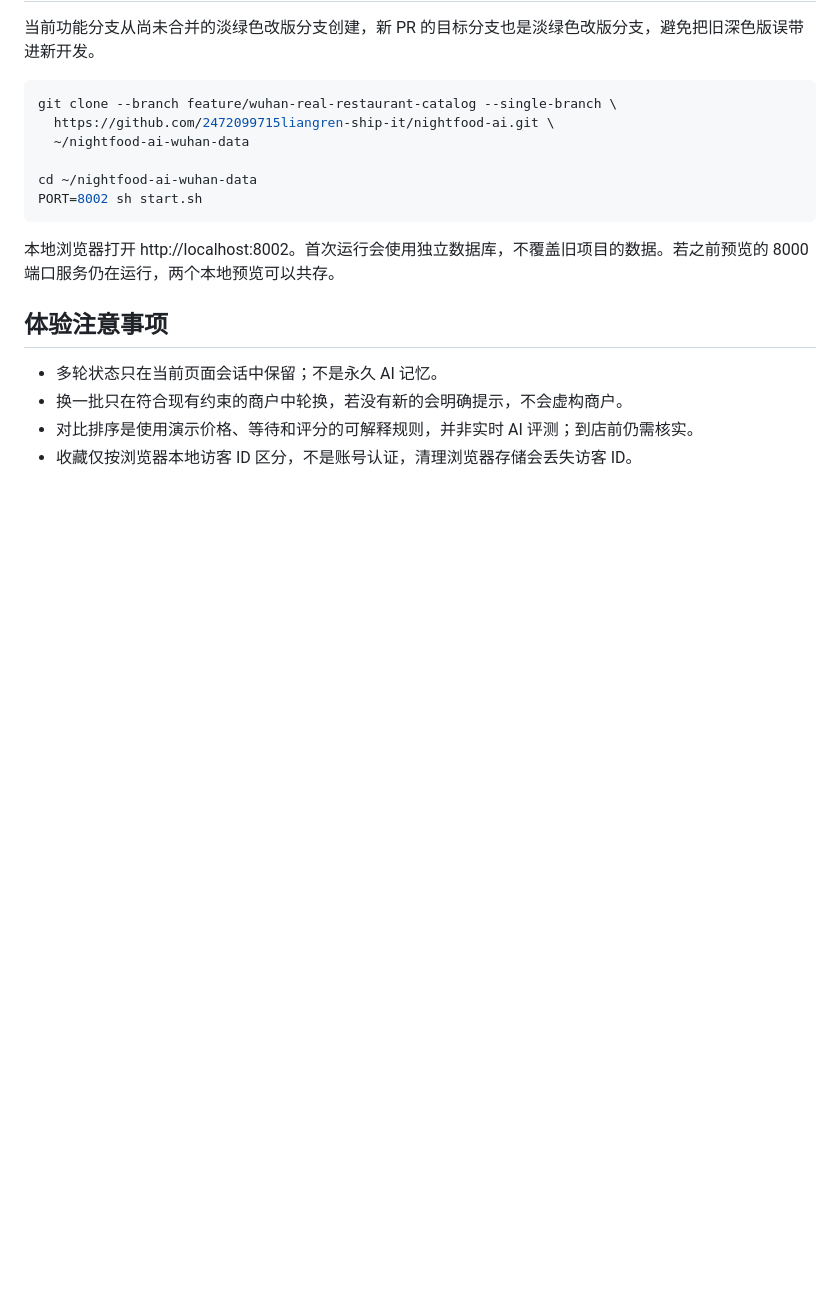
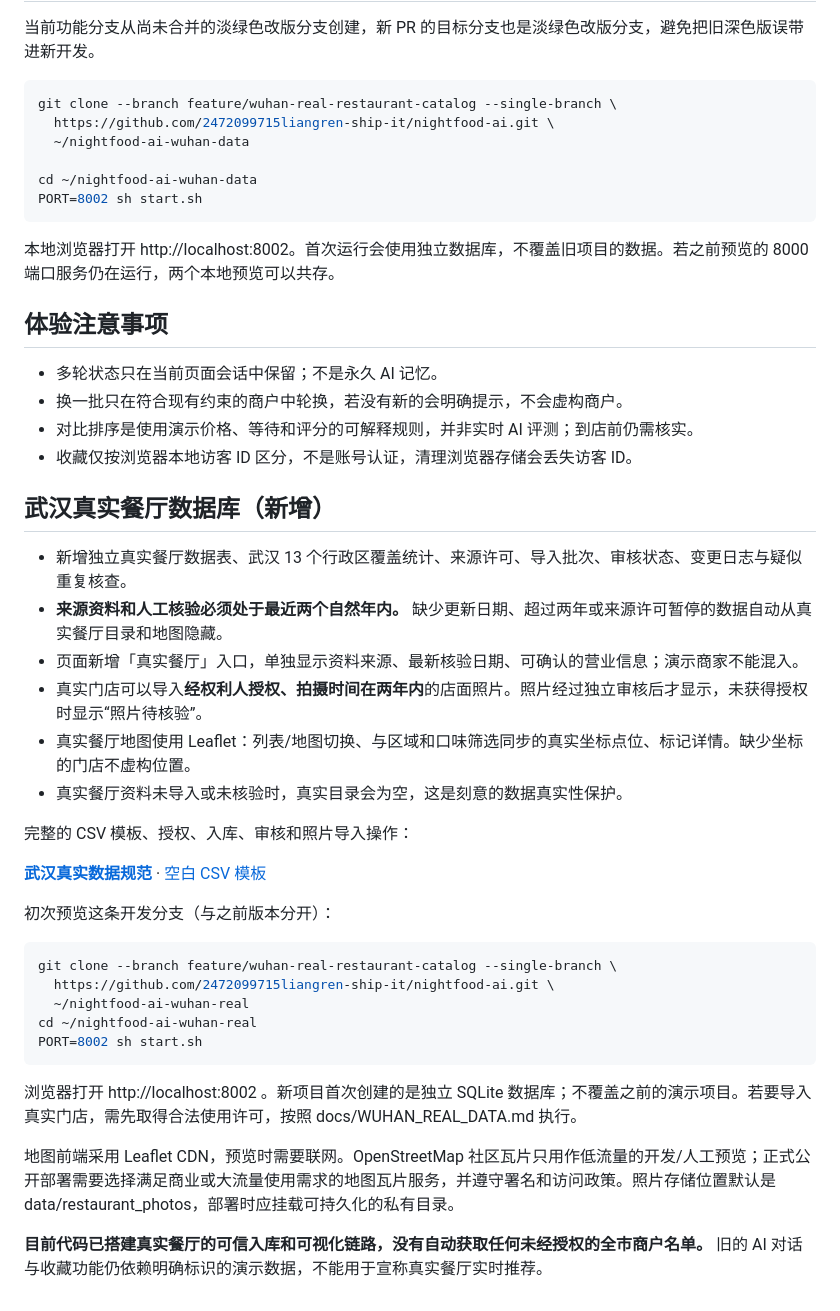
Before and after one commit to 2472099715liangren-ship-it/nightfood-ai, a Markdown page: README.md, the part around the change. Drawn GitHub-style; blank space fills up the shorter version.

Commit message:
Explain real catalog, two-year policy, licensed shop photos, map and Mac branch preview

```diff
--- a/README.md
+++ b/README.md
@@ -204,3 +204,33 @@ PORT=8002 sh start.sh
 - 换一批只在符合现有约束的商户中轮换，若没有新的会明确提示，不会虚构商户。
 - 对比排序是使用演示价格、等待和评分的可解释规则，并非实时 AI 评测；到店前仍需核实。
 - 收藏仅按浏览器本地访客 ID 区分，不是账号认证，清理浏览器存储会丢失访客 ID。
+
+
+## 武汉真实餐厅数据库（新增）
+
+- 新增独立真实餐厅数据表、武汉 13 个行政区覆盖统计、来源许可、导入批次、审核状态、变更日志与疑似重复核查。
+- **来源资料和人工核验必须处于最近两个自然年内。** 缺少更新日期、超过两年或来源许可暂停的数据自动从真实餐厅目录和地图隐藏。
+- 页面新增「真实餐厅」入口，单独显示资料来源、最新核验日期、可确认的营业信息；演示商家不能混入。
+- 真实门店可以导入**经权利人授权、拍摄时间在两年内**的店面照片。照片经过独立审核后才显示，未获得授权时显示“照片待核验”。
+- 真实餐厅地图使用 Leaflet：列表/地图切换、与区域和口味筛选同步的真实坐标点位、标记详情。缺少坐标的门店不虚构位置。
+- 真实餐厅资料未导入或未核验时，真实目录会为空，这是刻意的数据真实性保护。
+
+完整的 CSV 模板、授权、入库、审核和照片导入操作：
+
+**[武汉真实数据规范](docs/WUHAN_REAL_DATA.md)** · [空白 CSV 模板](examples/wuhan_restaurants_template.csv)
+
+初次预览这条开发分支（与之前版本分开）：
+
+~~~bash
+git clone --branch feature/wuhan-real-restaurant-catalog --single-branch \
+  https://github.com/2472099715liangren-ship-it/nightfood-ai.git \
+  ~/nightfood-ai-wuhan-real
+cd ~/nightfood-ai-wuhan-real
+PORT=8002 sh start.sh
+~~~
+
+浏览器打开 http://localhost:8002 。新项目首次创建的是独立 SQLite 数据库；不覆盖之前的演示项目。若要导入真实门店，需先取得合法使用许可，按照 docs/WUHAN_REAL_DATA.md 执行。
+
+地图前端采用 Leaflet CDN，预览时需要联网。OpenStreetMap 社区瓦片只用作低流量的开发/人工预览；正式公开部署需要选择满足商业或大流量使用需求的地图瓦片服务，并遵守署名和访问政策。照片存储位置默认是 data/restaurant_photos，部署时应挂载可持久化的私有目录。
+
+**目前代码已搭建真实餐厅的可信入库和可视化链路，没有自动获取任何未经授权的全市商户名单。** 旧的 AI 对话与收藏功能仍依赖明确标识的演示数据，不能用于宣称真实餐厅实时推荐。
```
